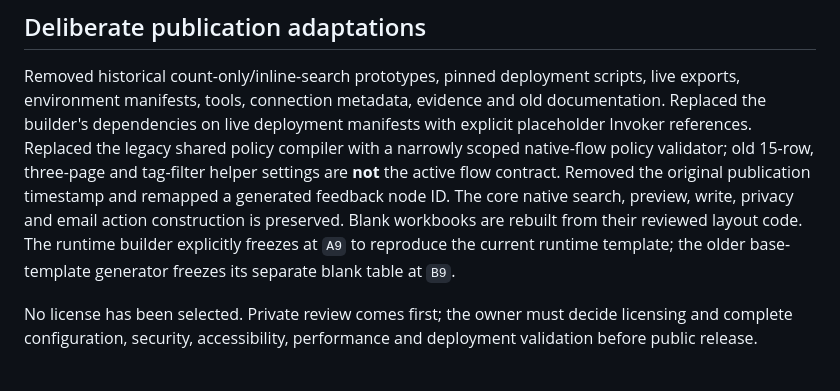
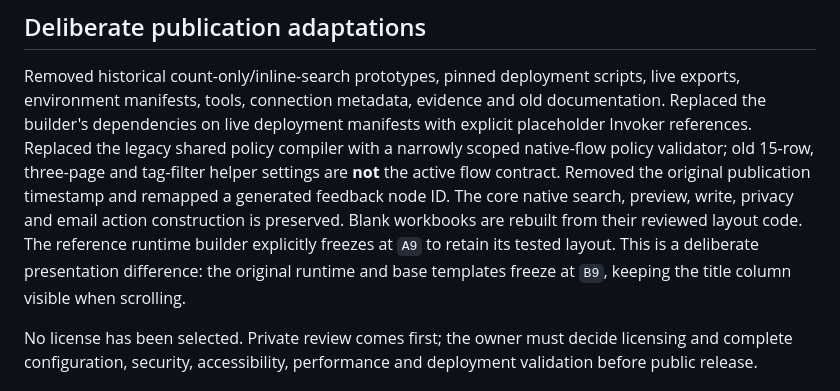
Before and after one commit to RyanBowie/copilot-studio-sharepoint-search-hub, a Markdown page: agent/README.md, the part around the change. GitHub-like rendering.

Commit message:
Clarify deliberate reference workbook layout difference
Distinguish the portable A9 freeze-pane choice from the original B9 workbook layout without implying runtime equivalence.

Co-authored-by: Copilot <223556219+Copilot@users.noreply.github.com>

```diff
--- a/agent/README.md
+++ b/agent/README.md
@@ -115,8 +115,9 @@ and tag-filter helper settings are **not** the active flow contract. Removed the
 original publication timestamp and remapped a generated feedback node ID.
 The core native search, preview, write, privacy and email action construction is
 preserved. Blank workbooks are rebuilt from their reviewed layout code.
-The runtime builder explicitly freezes at `A9` to reproduce the current runtime
-template; the older base-template generator freezes its separate blank table at `B9`.
+The reference runtime builder explicitly freezes at `A9` to retain its tested
+layout. This is a deliberate presentation difference: the original runtime and
+base templates freeze at `B9`, keeping the title column visible when scrolling.
 
 No license has been selected. Private review comes first; the owner must decide
 licensing and complete configuration, security, accessibility, performance and
```
